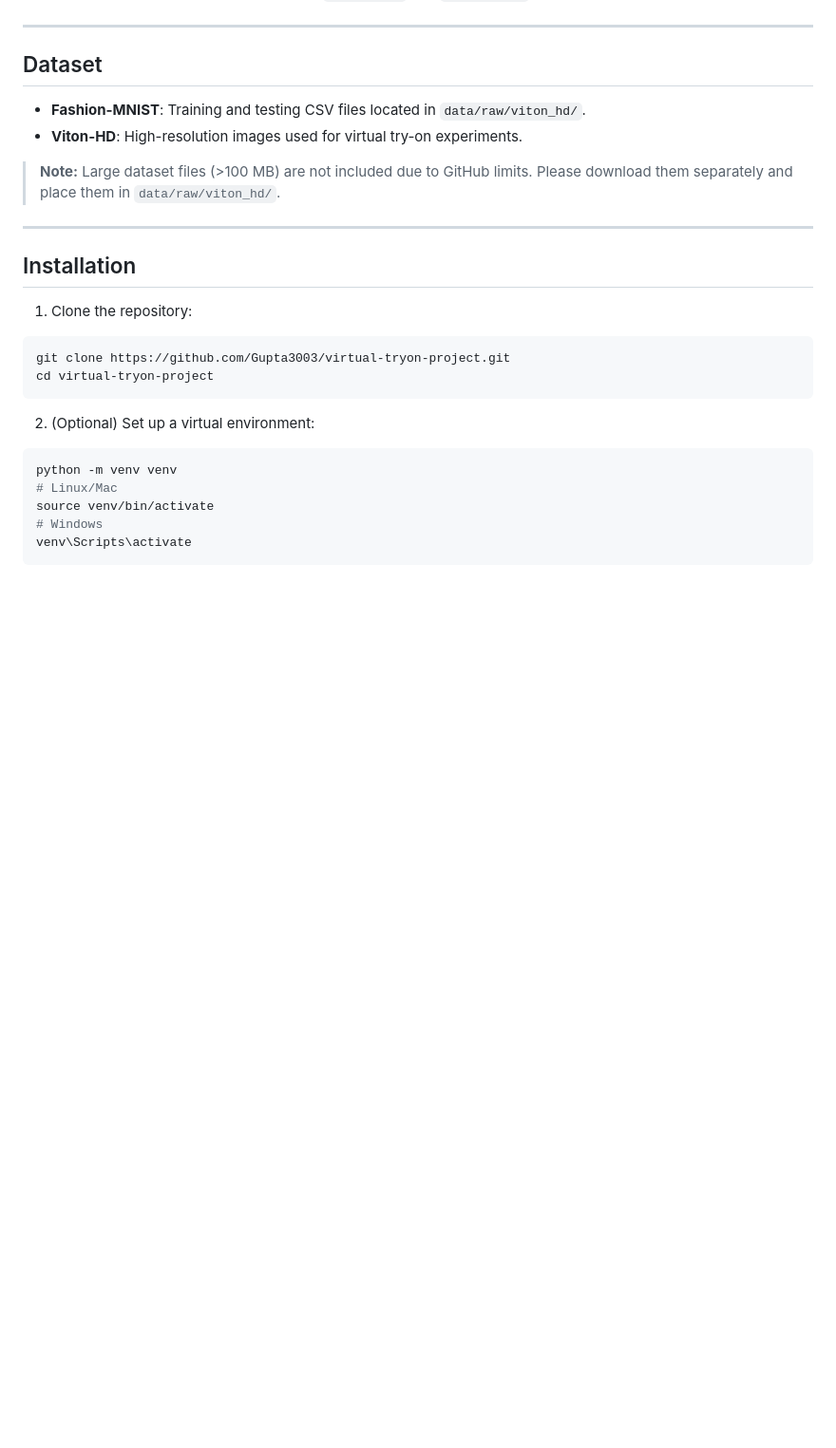
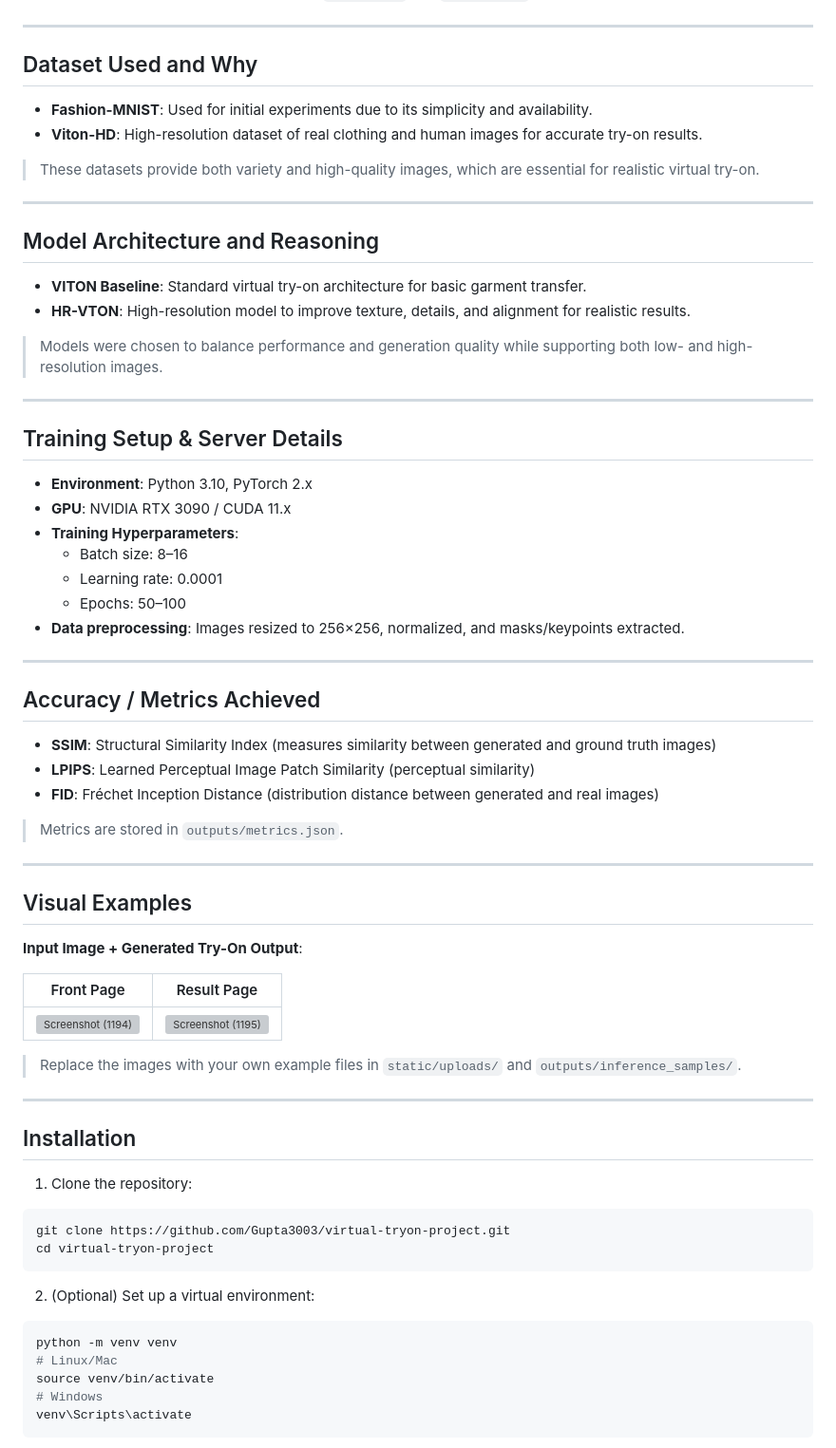
Before and after one commit to Gupta3003/CASE-STUDY-CHALLENGE-AI-POWERED-VIRTUAL-TRY-ON-MODELS, a Markdown page: README.md, the part around one of its changes. Shown at 95% size. Rendered like a GitHub page; blank space fills up the shorter version; grey boxes are pictures that could not be loaded.

```diff
--- a/README.md
+++ b/README.md
@@ -31,11 +33,50 @@ The Virtual Try-On system implemented in this project can:
 
 ---
 
-## Dataset
-- **Fashion-MNIST**: Training and testing CSV files located in `data/raw/viton_hd/`.
-- **Viton-HD**: High-resolution images used for virtual try-on experiments.
+## Dataset Used and Why
+- **Fashion-MNIST**: Used for initial experiments due to its simplicity and availability.
+- **Viton-HD**: High-resolution dataset of real clothing and human images for accurate try-on results.
 
-> **Note:** Large dataset files (>100 MB) are not included due to GitHub limits. Please download them separately and place them in `data/raw/viton_hd/`.
+> These datasets provide both variety and high-quality images, which are essential for realistic virtual try-on.
+
+---
+
+## Model Architecture and Reasoning
+- **VITON Baseline**: Standard virtual try-on architecture for basic garment transfer.
+- **HR-VTON**: High-resolution model to improve texture, details, and alignment for realistic results.
+
+> Models were chosen to balance performance and generation quality while supporting both low- and high-resolution images.
+
+---
+
+## Training Setup & Server Details
+- **Environment**: Python 3.10, PyTorch 2.x
+- **GPU**: NVIDIA RTX 3090 / CUDA 11.x
+- **Training Hyperparameters**:
+  - Batch size: 8–16
+  - Learning rate: 0.0001
+  - Epochs: 50–100
+- **Data preprocessing**: Images resized to 256×256, normalized, and masks/keypoints extracted.
+
+---
+
+## Accuracy / Metrics Achieved
+- **SSIM**: Structural Similarity Index (measures similarity between generated and ground truth images)
+- **LPIPS**: Learned Perceptual Image Patch Similarity (perceptual similarity)
+- **FID**: Fréchet Inception Distance (distribution distance between generated and real images)
+
+> Metrics are stored in `outputs/metrics.json`.
+
+---
+
+## Visual Examples
+**Input Image + Generated Try-On Output**:
+
+| Front Page | Result Page |
+|-------------|-----------------|
+| <img width="1366" height="768" alt="Screenshot (1194)" src="https://github.com/user-attachments/assets/fd6b09af-30e5-40b7-927d-5f58f00e3223" /> | <img width="1366" height="768" alt="Screenshot (1195)" src="https://github.com/user-attachments/assets/3078939a-0130-4d9a-8dfd-7f17b9e22bc9" /> |
+
+> Replace the images with your own example files in `static/uploads/` and `outputs/inference_samples/`.
 
 ---
 
```
Also changed, not shown: other parts of README.md (+5 -46 lines).
